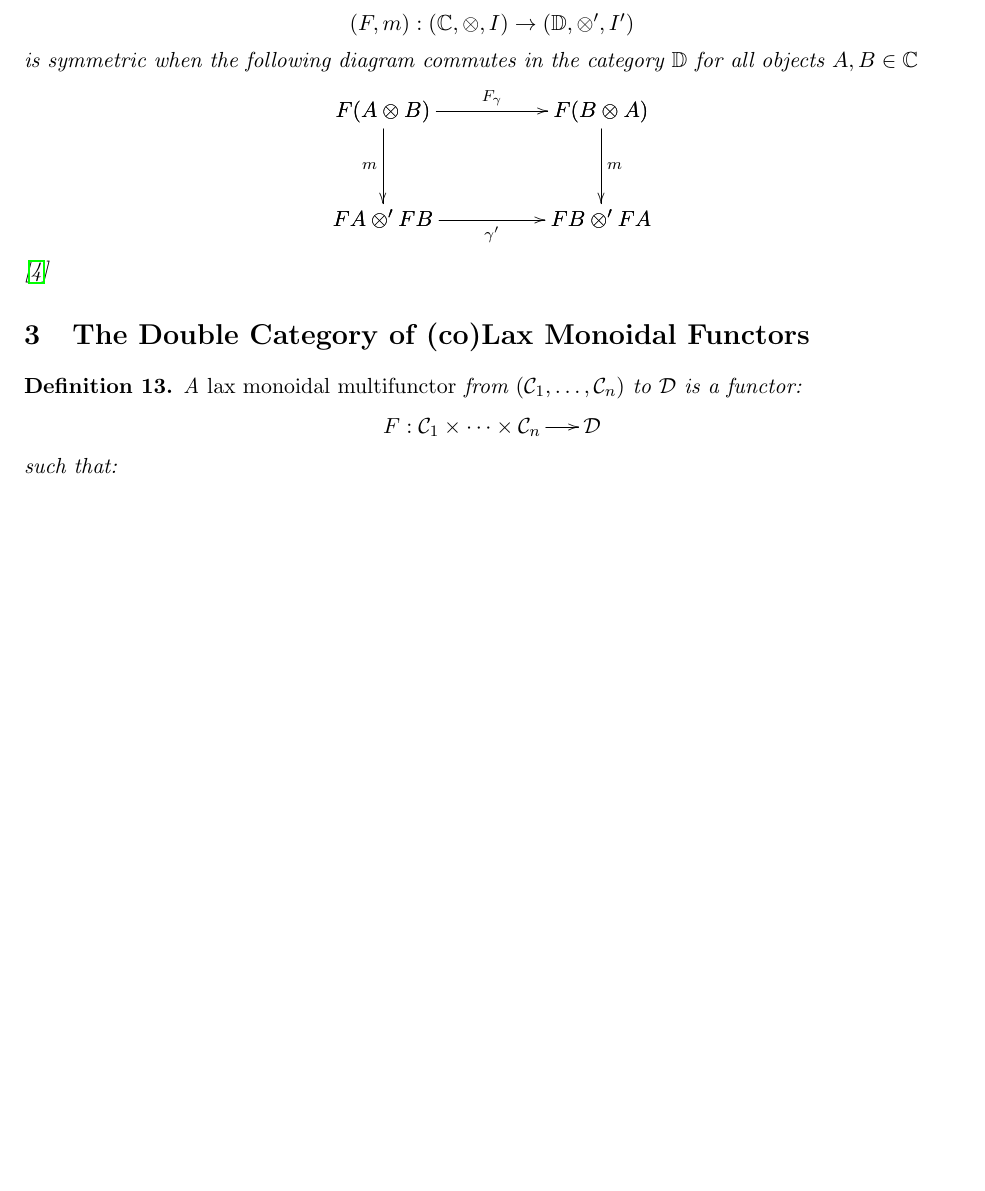
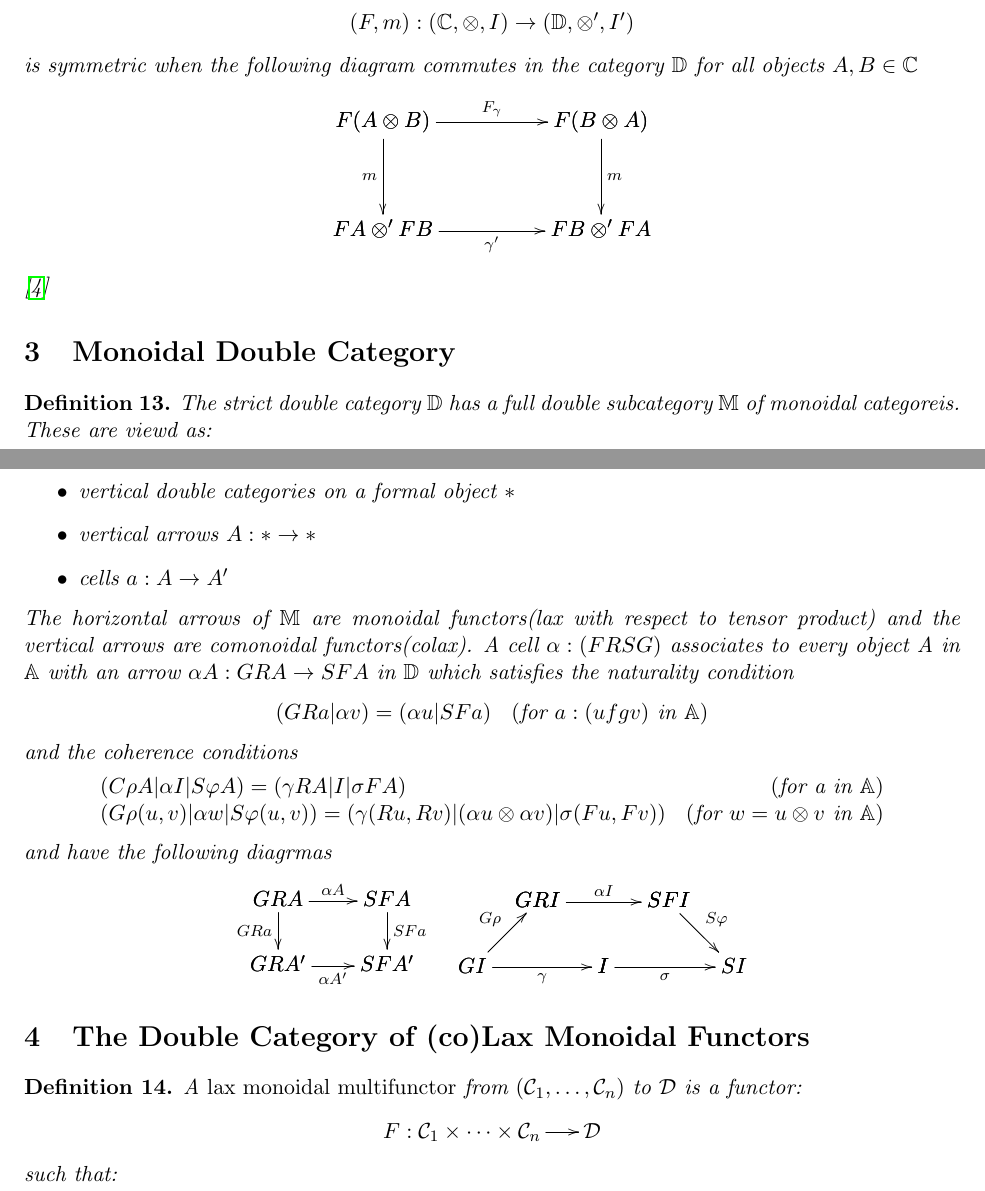
Before and after one commit to heades/monoidal-annex, a LaTeX document (main.tex, which reads Monoidal_Double_Cat.tex): part of page 6 of 7 before the commit and two parts of pages 6 and 7 of 8 after it, the two joined at a grey line, cut so that both start at the same text, the shorter picture padded with empty space. Compiled offline with pdfLaTeX.

Commit message:
Monoidal double cat def

```diff
--- /dev/null
+++ b/Monoidal_Double_Cat.tex
@@ -0,0 +1,72 @@
+\begin{definition}
+\label{def:monoidal_double_category}
+    The strict double category $\mathbb{D}$ has a full double subcategory $\mathbb{M}$ of monoidal categoreis.
+    These are viewd as:
+    \begin{itemize}
+        \item vertical double categories on a formal object $*$
+        \item vertical arrows $A: * \rightarrow *$
+        \item cells $a:A \rightarrow A'$
+    \end{itemize}
+    The horizontal arrows of $\mathbb{M}$ are monoidal functors(lax with respect to tensor product) and the vertical arrows
+    are comonoidal functors(colax). A cell $\alpha:(F RS G)$ associates to every object A in $\mathbb{A}$ with an arrow
+    $\alpha A: GRA \rightarrow SFA$ in $\mathbb{D}$ which satisfies the naturality condition
+    \begin{center}
+        \begin{math}
+            \begin{array}{lr}
+                (GRa | \alpha v) = (\alpha u | SFa) & (\text{for } a:(u fg v) \text{ in } \mathbb{A})
+            \end{array}
+        \end{math}
+    \end{center}
+    and the coherence conditions
+    \begin{center}
+        \begin{math}
+            \begin{array}{lr}
+                (C\rho A | \alpha I | S \varphi A) = (\gamma RA | I | \sigma FA) & (\text{for a in }\mathbb{A})\\
+                (G\rho (u,v) | \alpha w | S \varphi (u,v)) = (\gamma (Ru,Rv) | (\alpha u \otimes \alpha v) | \sigma (Fu,Fv)) & (\text{for }w = u\otimes v \text{ in } \mathbb{A})
+            \end{array}
+        \end{math}
+    \end{center}
+    and have the following diagrmas
+    \begin{center}
+        \begin{math}
+            \begin{array}{lr}
+                \bfig
+                    \square<500,300>[
+                        GRA`
+                        SFA`
+                        GRA'`
+                        SFA';
+                        \alpha A`
+                        GRa`
+                        SFa`
+                        \alpha A'
+                    ]
+                \efig
+                &
+                \bfig
+                    \Atriangle|lrb|/<-``->/<300,300>[
+                        GRI`
+                        GI`
+                        I;
+                        G\rho`
+                        `
+                        \gamma
+                    ]
+                    \Atriangle(600,0)|lrb|/`->`->/<300,300>[
+                        SFI`
+                        I`
+                        SI;
+                        `
+                        S\varphi`
+                        \sigma
+                    ]
+                    \morphism(300,300)|a|<600,0>[
+                        GRI`
+                        SFI;
+                        \alpha I
+                    ]
+                \efig
+            \end{array}
+        \end{math}
+    \end{center}
+\end{definition}
--- a/main.tex
+++ b/main.tex
@@ -32,6 +32,10 @@
 \label{sec:symmetric_monoidal_categories}
 \input{Symmetric_Monoidal_Categories}
 
+\section{Monoidal Double Category}
+\label{sec:monoidal_double_category}
+\input{Monoidal_Double_Cat}
+
 \section{The Double Category of (co)Lax Monoidal Functors}
 \label{sec:the_double_category_of_colax_monoidal_functors}
 \input{mono-double-cat}
```
Also changed, not shown: main.pdf.
